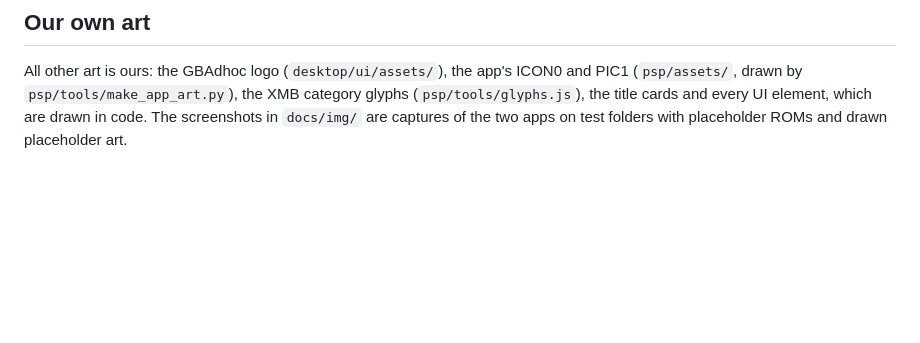
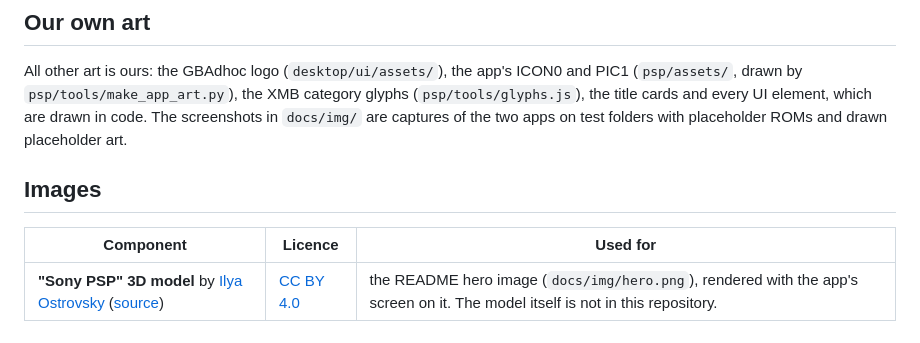
Before and after one commit to ShoshinFauteux/GBAdhoc-XMB, a Markdown page: THIRD_PARTY.md, the part around the change. Drawn GitHub-style; blank space fills up the shorter version.

```diff
--- a/THIRD_PARTY.md
+++ b/THIRD_PARTY.md
@@ -67,3 +67,9 @@ All other art is ours: the GBAdhoc logo (`desktop/ui/assets/`), the app's ICON0
 (`psp/tools/glyphs.js`), the title cards and every UI element, which are drawn in code. The
 screenshots in `docs/img/` are captures of the two apps on test folders with placeholder
 ROMs and drawn placeholder art.
+
+## Images
+
+| Component | Licence | Used for |
+|---|---|---|
+| **"Sony PSP" 3D model** by [Ilya Ostrovsky](https://sketchfab.com/strov) ([source](https://sketchfab.com/3d-models/sony-psp-dca89d10ec304d0cab76837750df7761)) | [CC BY 4.0](http://creativecommons.org/licenses/by/4.0/) | the README hero image (`docs/img/hero.png`), rendered with the app's screen on it. The model itself is not in this repository. |
```
Also changed, not shown: README.md (+2 -2 lines), docs/img/hero.png.
